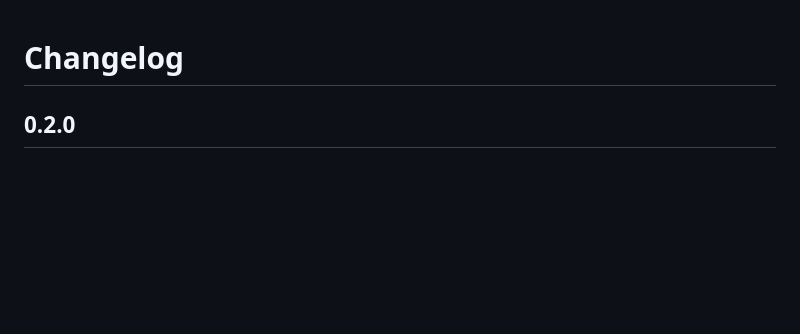
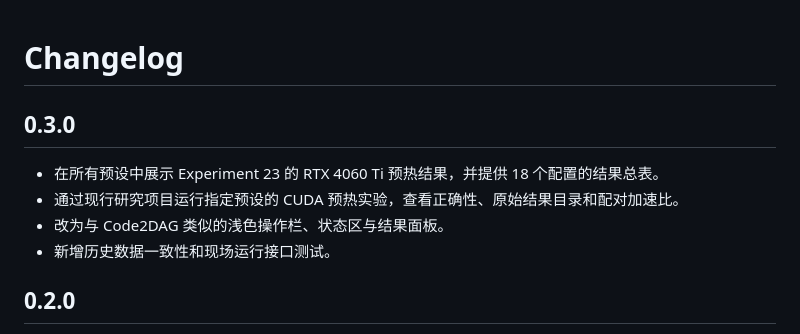
Before and after one commit to RTS-SYSU/Padding_your_kernel, a Markdown page: CHANGELOG.md, the part around the change. GitHub-like rendering; blank space fills up the shorter version.

```diff
--- a/CHANGELOG.md
+++ b/CHANGELOG.md
@@ -1,4 +1,11 @@
 # Changelog
+
+## 0.3.0
+
+- 在所有预设中展示 Experiment 23 的 RTX 4060 Ti 预热结果，并提供 18 个配置的结果总表。
+- 通过现行研究项目运行指定预设的 CUDA 预热实验，查看正确性、原始结果目录和配对加速比。
+- 改为与 Code2DAG 类似的浅色操作栏、状态区与结果面板。
+- 新增历史数据一致性和现场运行接口测试。
 
 ## 0.2.0
 
```
Also changed, not shown: README.md (+20 -3 lines), docs/workbench.png, 13 other files.
